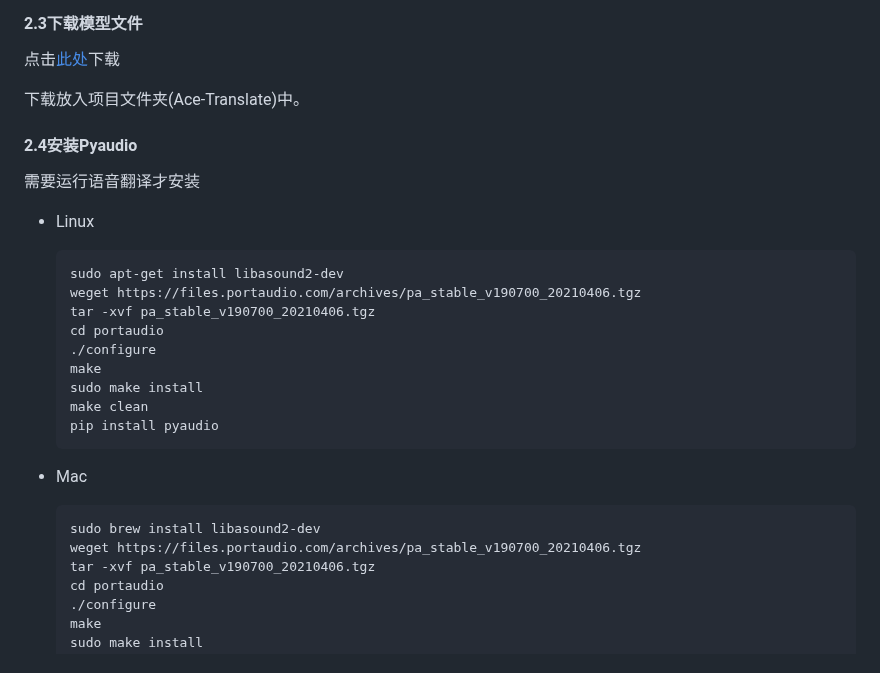
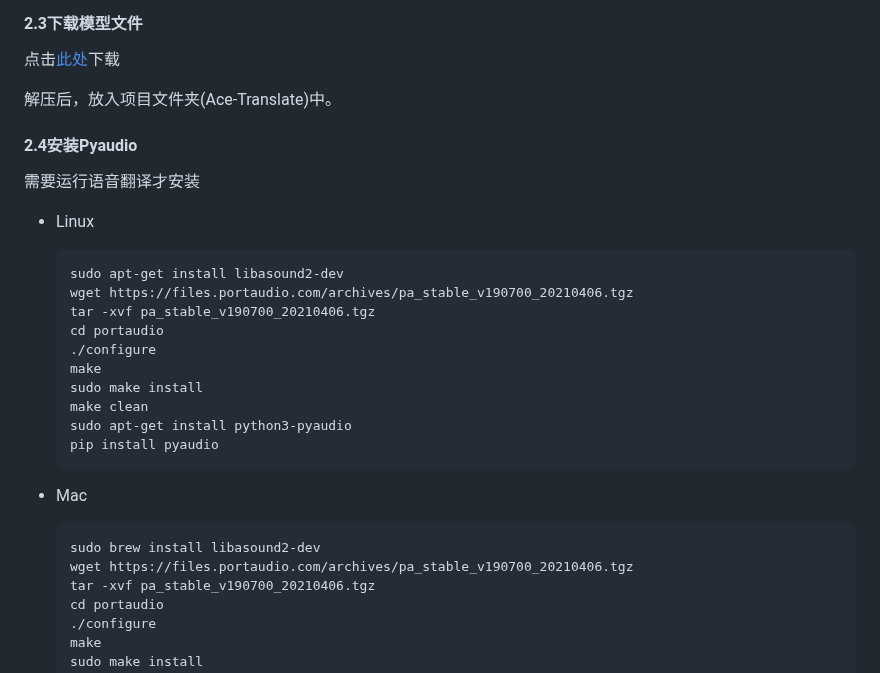
Before and after one commit to tianclll/Ace-Translate, a Markdown page: README.md, the part around the change. Drawn GitHub-style.

````diff
--- a/README.md
+++ b/README.md
@@ -73,7 +73,7 @@ pip install -r requirements.txt
 
 点击[此处](https://www.123pan.com/s/knrdjv-AC5N3.html)下载
 
-下载放入项目文件夹(Ace-Translate)中。
+解压后，放入项目文件夹(Ace-Translate)中。
 
 #### 2.4安装Pyaudio
 需要运行语音翻译才安装
@@ -82,20 +82,21 @@ pip install -r requirements.txt
 
   ```
   sudo apt-get install libasound2-dev
-  weget https://files.portaudio.com/archives/pa_stable_v190700_20210406.tgz
+  wget https://files.portaudio.com/archives/pa_stable_v190700_20210406.tgz
   tar -xvf pa_stable_v190700_20210406.tgz
   cd portaudio
   ./configure
   make
   sudo make install
   make clean
+  sudo apt-get install python3-pyaudio
   pip install pyaudio
   ```
 - Mac
 
   ```
   sudo brew install libasound2-dev
-  weget https://files.portaudio.com/archives/pa_stable_v190700_20210406.tgz
+  wget https://files.portaudio.com/archives/pa_stable_v190700_20210406.tgz
   tar -xvf pa_stable_v190700_20210406.tgz
   cd portaudio
   ./configure
````
